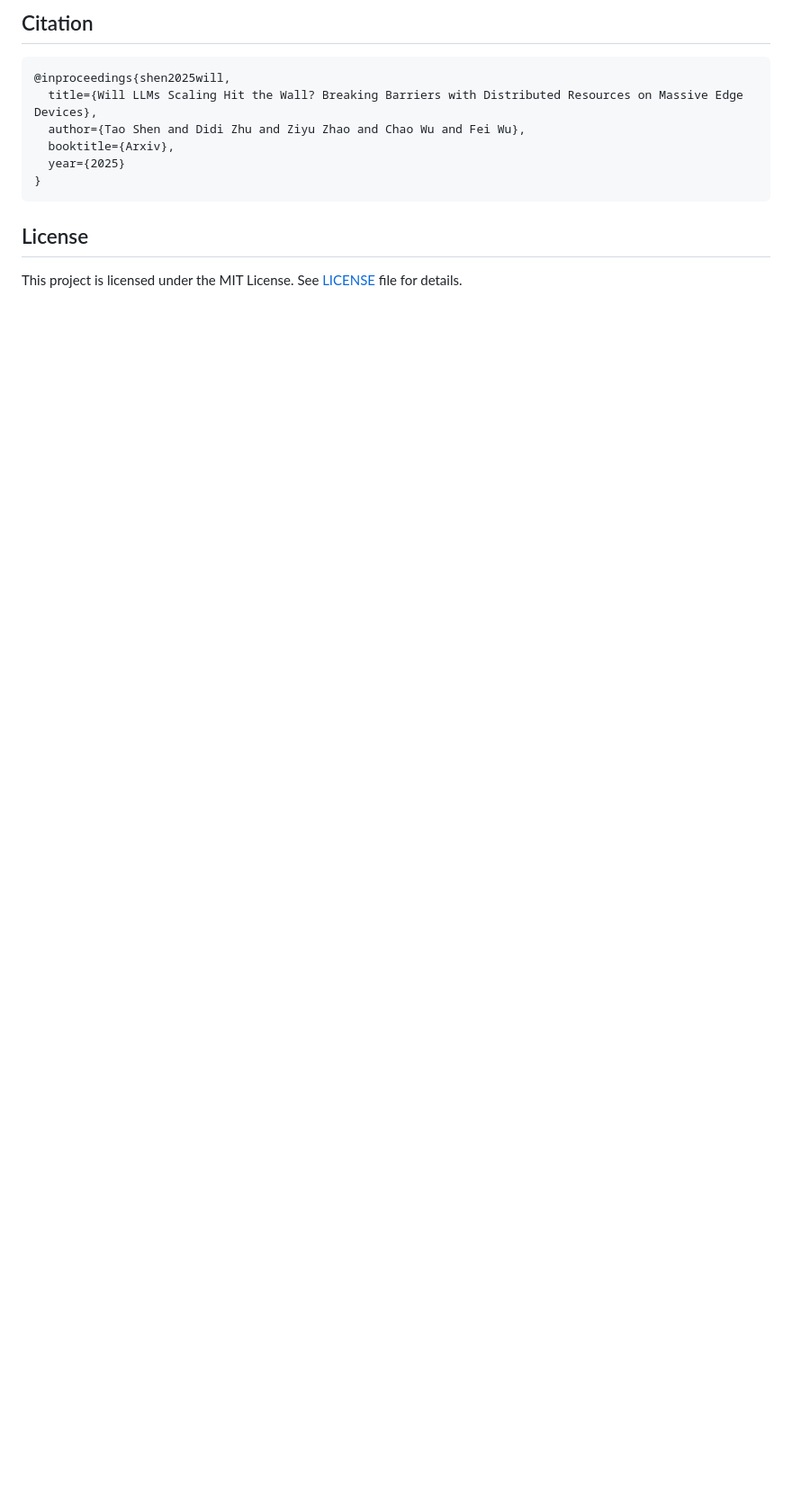
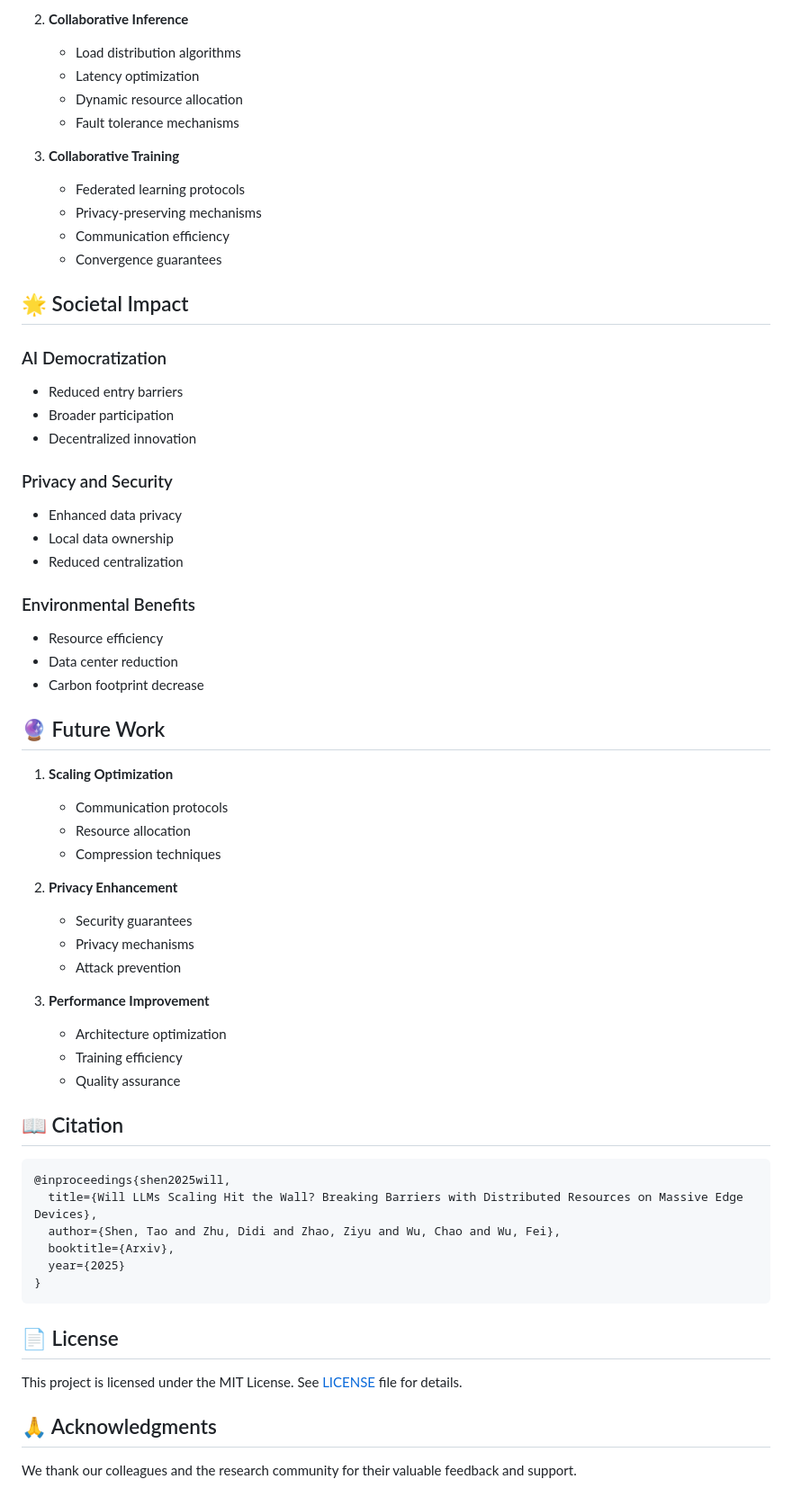
Before and after one commit to tao-shen/Distributed-LLM-Edges, a Markdown page: README.md, the part around one of its changes. Shown at 90% size. Drawn GitHub-style; blank space fills up the shorter version.

````diff
--- a/README.md
+++ b/README.md
@@ -52,15 +98,68 @@ In this paper, we advocate leveraging massive distributed edge devices to break
 
-## Citation
+2. **Collaborative Inference**
+   - Load distribution algorithms
+   - Latency optimization
+   - Dynamic resource allocation
+   - Fault tolerance mechanisms
+
+3. **Collaborative Training**
+   - Federated learning protocols
+   - Privacy-preserving mechanisms
+   - Communication efficiency
+   - Convergence guarantees
+
+## 🌟 Societal Impact
+
+### AI Democratization
+- Reduced entry barriers
+- Broader participation
+- Decentralized innovation
+
+### Privacy and Security
+- Enhanced data privacy
+- Local data ownership
+- Reduced centralization
+
+### Environmental Benefits
+- Resource efficiency
+- Data center reduction
+- Carbon footprint decrease
+
+## 🔮 Future Work
+
+1. **Scaling Optimization**
+   - Communication protocols
+   - Resource allocation
+   - Compression techniques
+
+2. **Privacy Enhancement**
+   - Security guarantees
+   - Privacy mechanisms
+   - Attack prevention
+
+3. **Performance Improvement**
+   - Architecture optimization
+   - Training efficiency
+   - Quality assurance
+
+
+## 📖 Citation
 
 ```bibtex
 @inproceedings{shen2025will,
   title={Will LLMs Scaling Hit the Wall? Breaking Barriers with Distributed Resources on Massive Edge Devices},
-  author={Tao Shen and Didi Zhu and Ziyu Zhao and Chao Wu and Fei Wu},
+  author={Shen, Tao and Zhu, Didi and Zhao, Ziyu and Wu, Chao and Wu, Fei},
   booktitle={Arxiv},
   year={2025}
 }
 ```
 
-## License
+
+
+## 📄 License
 
 This project is licensed under the MIT License. See [LICENSE](LICENSE) file for details.
+
+## 🙏 Acknowledgments
+
+We thank our colleagues and the research community for their valuable feedback and support.
````
Also changed, not shown: other parts of README.md (+79 -33 lines), icml25_position/figs/ai_compute_trend.png (added), icml25_position/figs/edge_and_smartphone.png (added), icml25_position/figs/fedllm.png (added), icml25_position/figs/iot_data_contribution.png (added), icml25_position/figs/smartphone_compute_trend.png (added), 1 other file.
